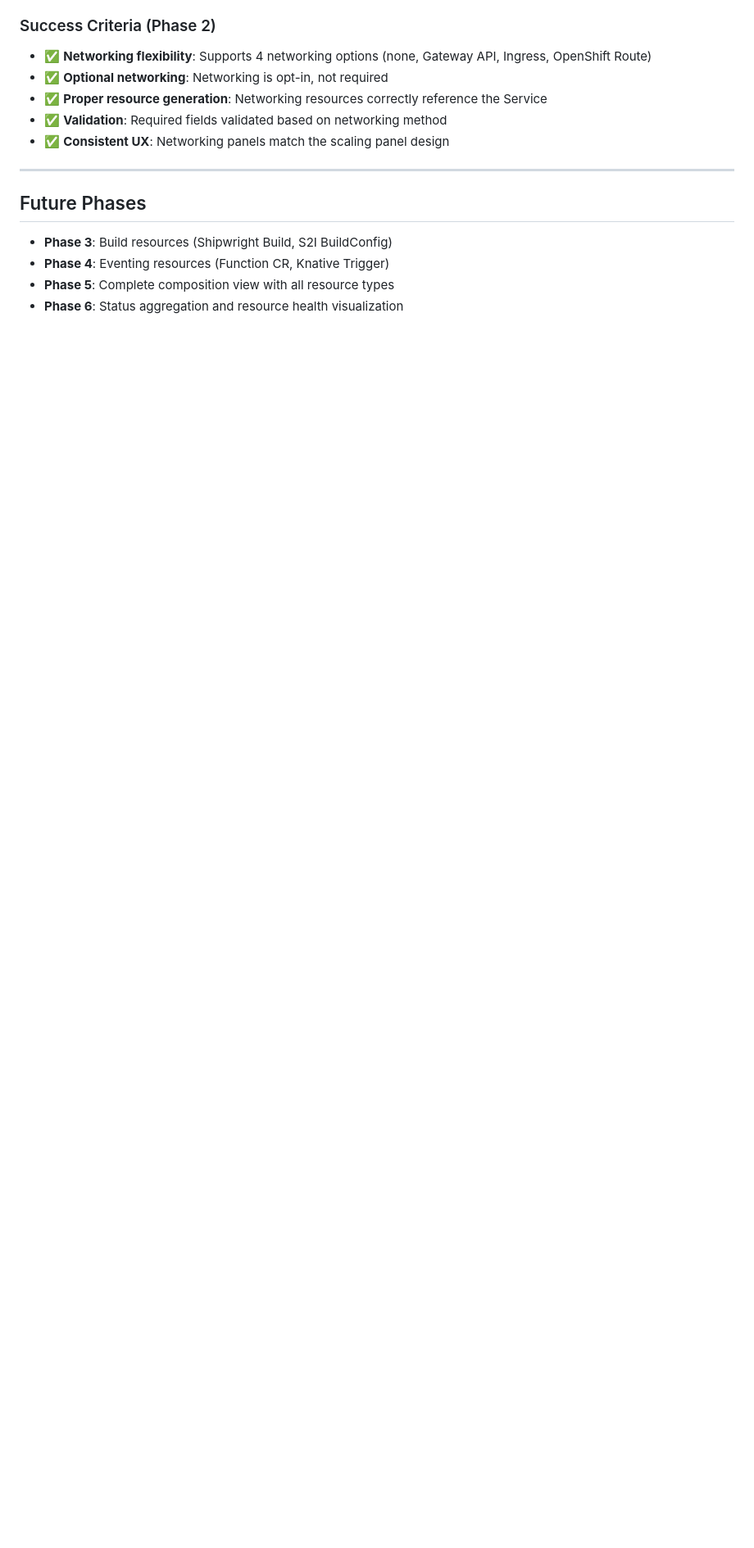
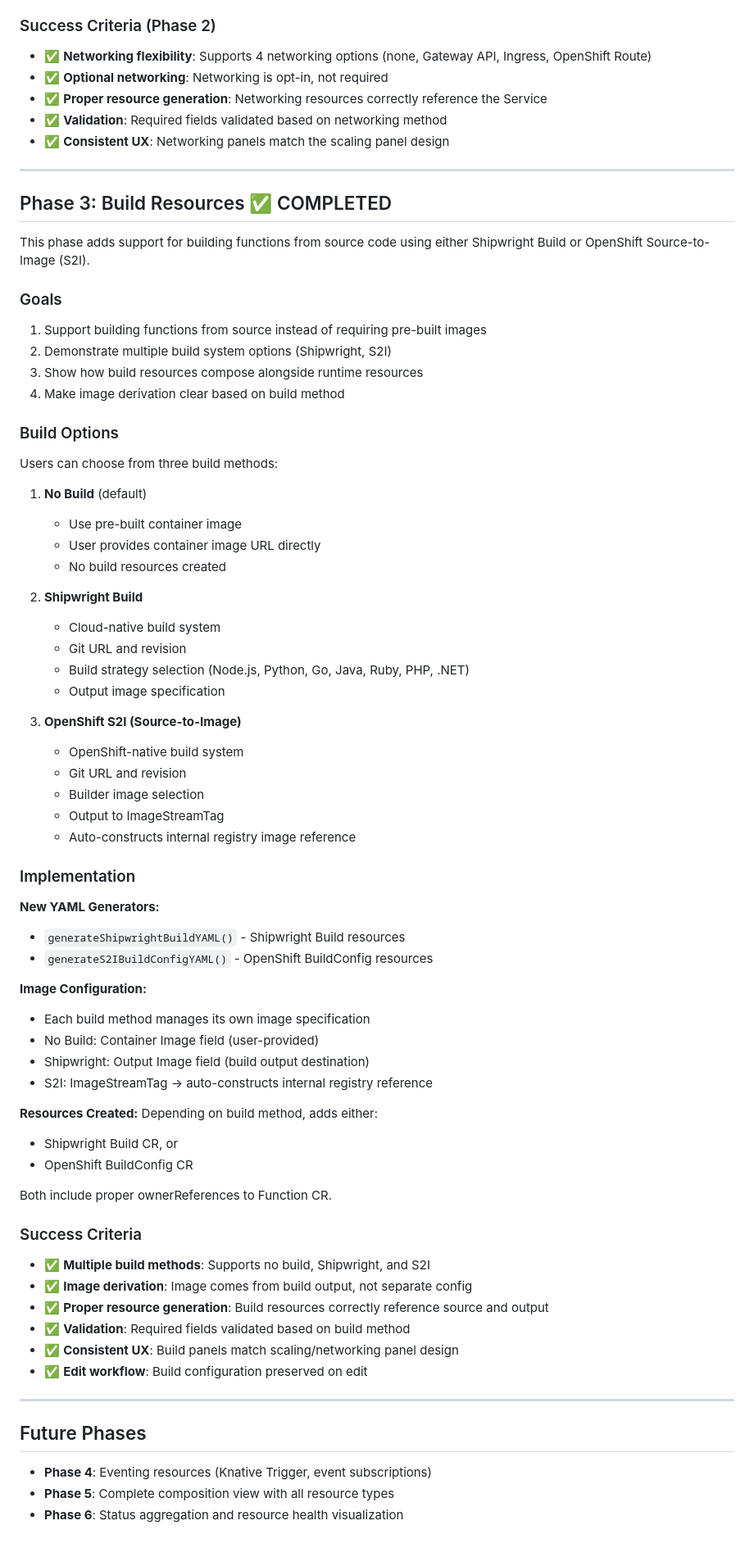
Before and after one commit to aliok/serverless-tooooo-oooohhh, a Markdown page: 002/prototype/PLAN.md, the part around one of its changes. Shown at 82% size. GitHub-like rendering; blank space fills up the shorter version.

Commit message:
Update PLAN.md: Mark Phase 2 and Phase 3 as completed
Phase 2 (Networking) and Phase 3 (Build Resources) are now complete.

Phase 2 added:
- No External Access (default)
- Gateway API (HTTPRoute)
- Kubernetes Ingress
- OpenShift Route

Phase 3 added:
- No Build (use existing image)
- Shipwright Build (cloud-native from source)
- OpenShift S2I (source-to-image)

Updated PLAN.md to reflect completion and document Phase 3 details.

🤖 Generated with [Claude Code](https://claude.com/claude-code)

Co-Authored-By: Claude Sonnet 4.5 <noreply@anthropic.com>

```diff
--- a/002/prototype/PLAN.md
+++ b/002/prototype/PLAN.md
@@ -490,9 +490,70 @@ spec:
 
 ---
 
+## Phase 3: Build Resources ✅ COMPLETED
+
+This phase adds support for building functions from source code using either Shipwright Build or OpenShift Source-to-Image (S2I).
+
+### Goals
+1. Support building functions from source instead of requiring pre-built images
+2. Demonstrate multiple build system options (Shipwright, S2I)
+3. Show how build resources compose alongside runtime resources
+4. Make image derivation clear based on build method
+
+### Build Options
+
+Users can choose from three build methods:
+
+1. **No Build** (default)
+   - Use pre-built container image
+   - User provides container image URL directly
+   - No build resources created
+
+2. **Shipwright Build**
+   - Cloud-native build system
+   - Git URL and revision
+   - Build strategy selection (Node.js, Python, Go, Java, Ruby, PHP, .NET)
+   - Output image specification
+
+3. **OpenShift S2I (Source-to-Image)**
+   - OpenShift-native build system
+   - Git URL and revision
+   - Builder image selection
+   - Output to ImageStreamTag
+   - Auto-constructs internal registry image reference
+
+### Implementation
+
+**New YAML Generators:**
+- `generateShipwrightBuildYAML()` - Shipwright Build resources
+- `generateS2IBuildConfigYAML()` - OpenShift BuildConfig resources
+
+**Image Configuration:**
+- Each build method manages its own image specification
+- No Build: Container Image field (user-provided)
+- Shipwright: Output Image field (build output destination)
+- S2I: ImageStreamTag → auto-constructs internal registry reference
+
+**Resources Created:**
+Depending on build method, adds either:
+- Shipwright Build CR, or
+- OpenShift BuildConfig CR
+
+Both include proper ownerReferences to Function CR.
+
+### Success Criteria
+
+- ✅ **Multiple build methods**: Supports no build, Shipwright, and S2I
+- ✅ **Image derivation**: Image comes from build output, not separate config
+- ✅ **Proper resource generation**: Build resources correctly reference source and output
+- ✅ **Validation**: Required fields validated based on build method
+- ✅ **Consistent UX**: Build panels match scaling/networking panel design
+- ✅ **Edit workflow**: Build configuration preserved on edit
+
+---
+
 ## Future Phases
 
-- **Phase 3**: Build resources (Shipwright Build, S2I BuildConfig)
-- **Phase 4**: Eventing resources (Function CR, Knative Trigger)
+- **Phase 4**: Eventing resources (Knative Trigger, event subscriptions)
 - **Phase 5**: Complete composition view with all resource types
 - **Phase 6**: Status aggregation and resource health visualization
```
Also changed, not shown: other parts of 002/prototype/PLAN.md (+1 -1 lines).
